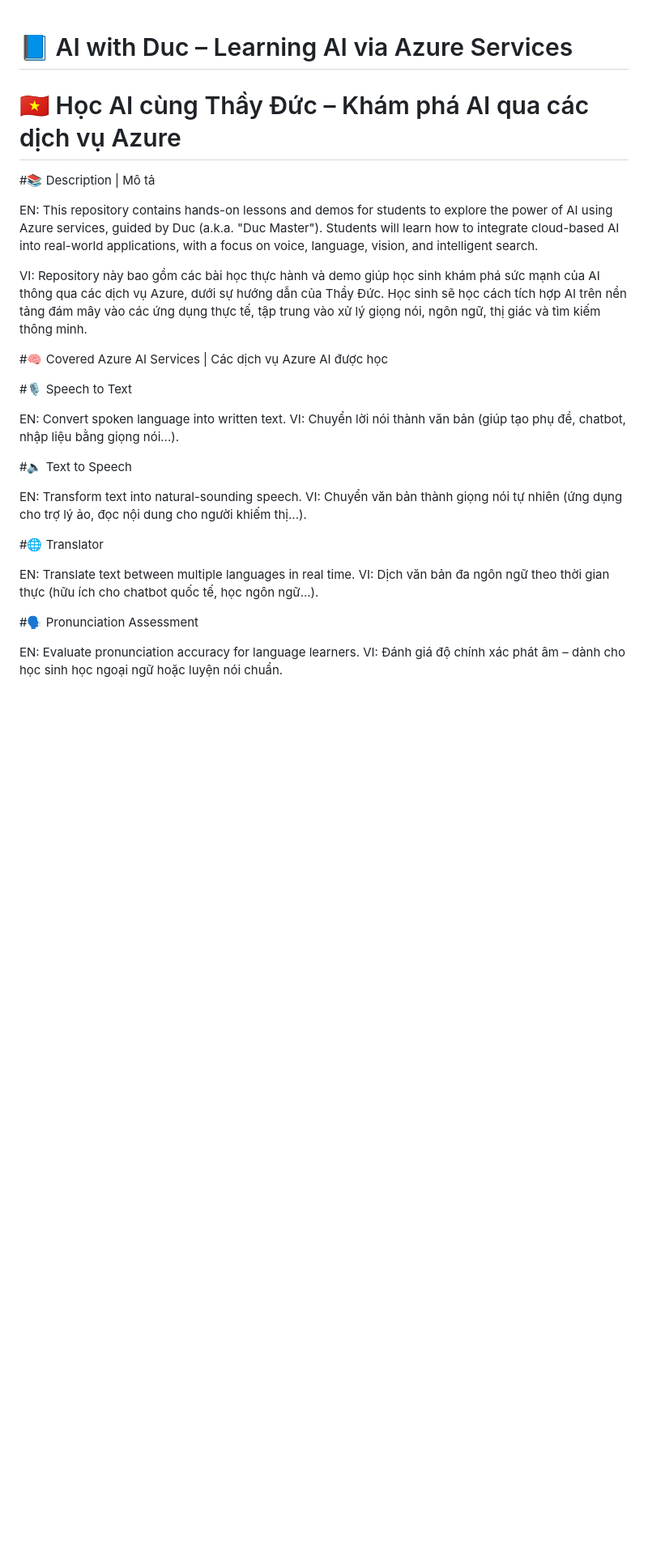
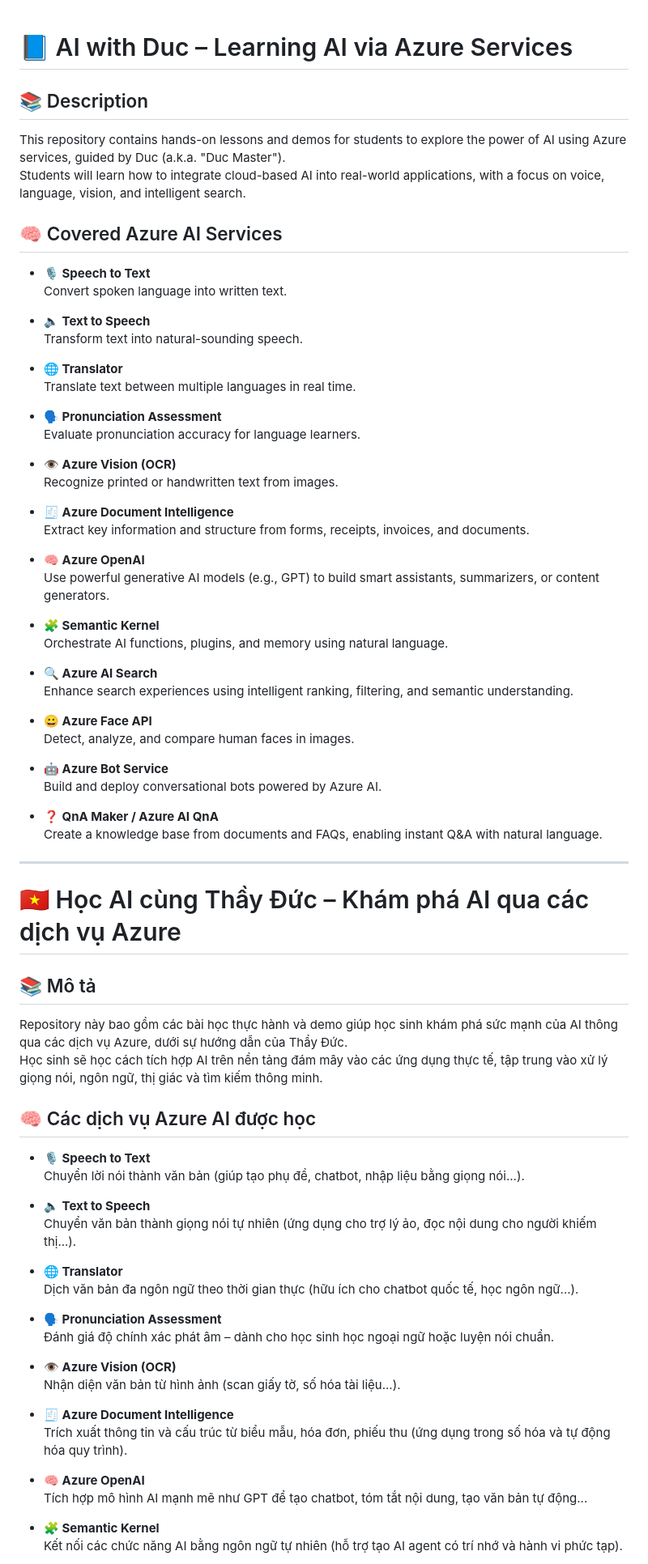
Before and after one commit to ngtduc693/Learn-AI-with-Duc-Master, a Markdown page: README.md, the part around one of its changes. Shown at 81% size. Rendered like a GitHub page; blank space fills up the shorter version.

```diff
--- a/README.md
+++ b/README.md
@@ -1,35 +1,80 @@
 # 📘 AI with Duc – Learning AI via Azure Services
-# 🇻🇳 Học AI cùng Thầy Đức – Khám phá AI qua các dịch vụ Azure
 
-#📚 Description | Mô tả
+## 📚 Description
 
-EN:
 This repository contains hands-on lessons and demos for students to explore the power of AI using Azure services, guided by Duc (a.k.a. "Duc Master").
 Students will learn how to integrate cloud-based AI into real-world applications, with a focus on voice, language, vision, and intelligent search.
 
-VI:
+## 🧠 Covered Azure AI Services
+
+- **🎙️ Speech to Text**
+  Convert spoken language into written text.
+
+- **🔈 Text to Speech**
+  Transform text into natural-sounding speech.
+
+- **🌐 Translator**
+  Translate text between multiple languages in real time.
+
+- **🗣️ Pronunciation Assessment**
+  Evaluate pronunciation accuracy for language learners.
+
+- **👁️ Azure Vision (OCR)**
+  Recognize printed or handwritten text from images.
+
+- **🧾 Azure Document Intelligence**
+  Extract key information and structure from forms, receipts, invoices, and documents.
+
+- **🧠 Azure OpenAI**
+  Use powerful generative AI models (e.g., GPT) to build smart assistants, summarizers, or content generators.
+
+- **🧩 Semantic Kernel**
+  Orchestrate AI functions, plugins, and memory using natural language.
+
+- **🔍 Azure AI Search**
+  Enhance search experiences using intelligent ranking, filtering, and semantic understanding.
+
+- **😀 Azure Face API**
+  Detect, analyze, and compare human faces in images.
+
+- **🤖 Azure Bot Service**
+  Build and deploy conversational bots powered by Azure AI.
+
+- **❓ QnA Maker / Azure AI QnA**
+  Create a knowledge base from documents and FAQs, enabling instant Q&A with natural language.
+
+---
+
+# 🇻🇳 Học AI cùng Thầy Đức – Khám phá AI qua các dịch vụ Azure
+
+## 📚 Mô tả
+
 Repository này bao gồm các bài học thực hành và demo giúp học sinh khám phá sức mạnh của AI thông qua các dịch vụ Azure, dưới sự hướng dẫn của Thầy Đức.
 Học sinh sẽ học cách tích hợp AI trên nền tảng đám mây vào các ứng dụng thực tế, tập trung vào xử lý giọng nói, ngôn ngữ, thị giác và tìm kiếm thông minh.
 
-#🧠 Covered Azure AI Services | Các dịch vụ Azure AI được học
+## 🧠 Các dịch vụ Azure AI được học
 
-#🎙️ Speech to Text
+- **🎙️ Speech to Text**
+  Chuyển lời nói thành văn bản (giúp tạo phụ đề, chatbot, nhập liệu bằng giọng nói...).
 
-EN: Convert spoken language into written text.
-VI: Chuyển lời nói thành văn bản (giúp tạo phụ đề, chatbot, nhập liệu bằng giọng nói...).
+- **🔈 Text to Speech**
+  Chuyển văn bản thành giọng nói tự nhiên (ứng dụng cho trợ lý ảo, đọc nội dung cho người khiếm thị...).
 
-#🔈 Text to Speech
+- **🌐 Translator**
+  Dịch văn bản đa ngôn ngữ theo thời gian thực (hữu ích cho chatbot quốc tế, học ngôn ngữ...).
 
-EN: Transform text into natural-sounding speech.
-VI: Chuyển văn bản thành giọng nói tự nhiên (ứng dụng cho trợ lý ảo, đọc nội dung cho người khiếm thị...).
+- **🗣️ Pronunciation Assessment**
+  Đánh giá độ chính xác phát âm – dành cho học sinh học ngoại ngữ hoặc luyện nói chuẩn.
 
-#🌐 Translator
+- **👁️ Azure Vision (OCR)**
+  Nhận diện văn bản từ hình ảnh (scan giấy tờ, số hóa tài liệu...).
 
-EN: Translate text between multiple languages in real time.
-VI: Dịch văn bản đa ngôn ngữ theo thời gian thực (hữu ích cho chatbot quốc tế, học ngôn ngữ...).
+- **🧾 Azure Document Intelligence**
+  Trích xuất thông tin và cấu trúc từ biểu mẫu, hóa đơn, phiếu thu (ứng dụng trong số hóa và tự động hóa quy trình).
 
-#🗣️ Pronunciation Assessment
+- **🧠 Azure OpenAI**
+  Tích hợp mô hình AI mạnh mẽ như GPT để tạo chatbot, tóm tắt nội dung, tạo văn bản tự động...
 
-EN: Evaluate pronunciation accuracy for language learners.
-VI: Đánh giá độ chính xác phát âm – dành cho học sinh học ngoại ngữ hoặc luyện nói chuẩn.
+- **🧩 Semantic Kernel**
+  Kết nối các chức năng AI bằng ngôn ngữ tự nhiên (hỗ trợ tạo AI agent có trí nhớ và hành vi phức tạp).
 
```
Also changed, not shown: other parts of README.md (+8 -36 lines).
